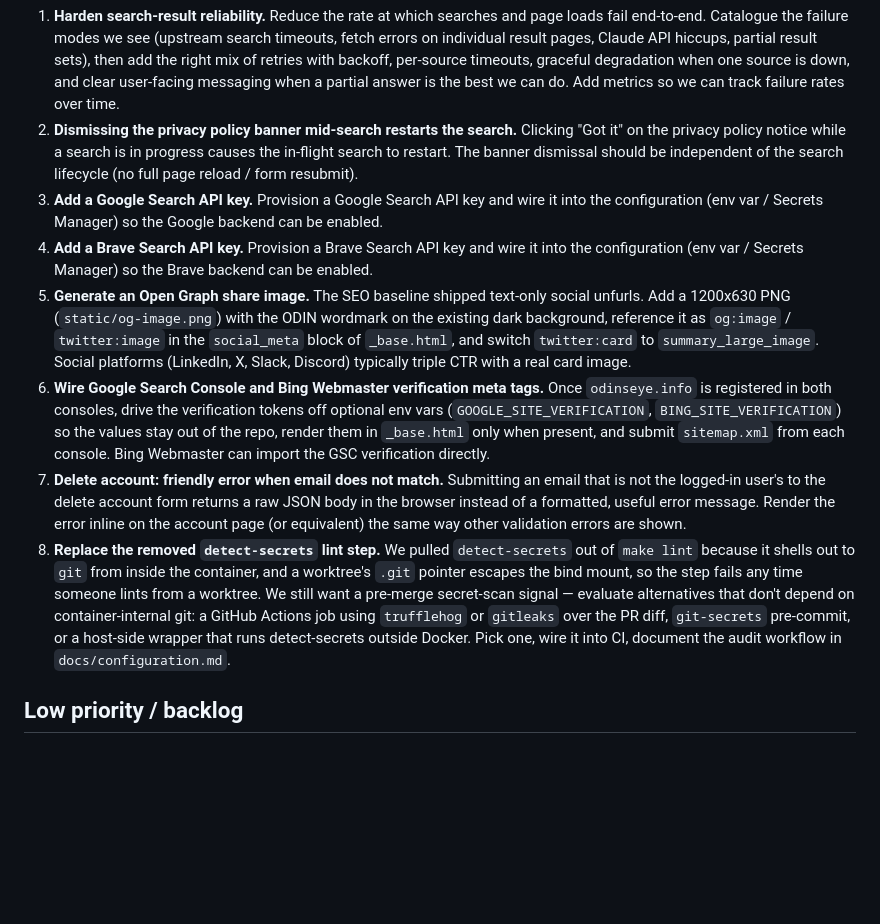
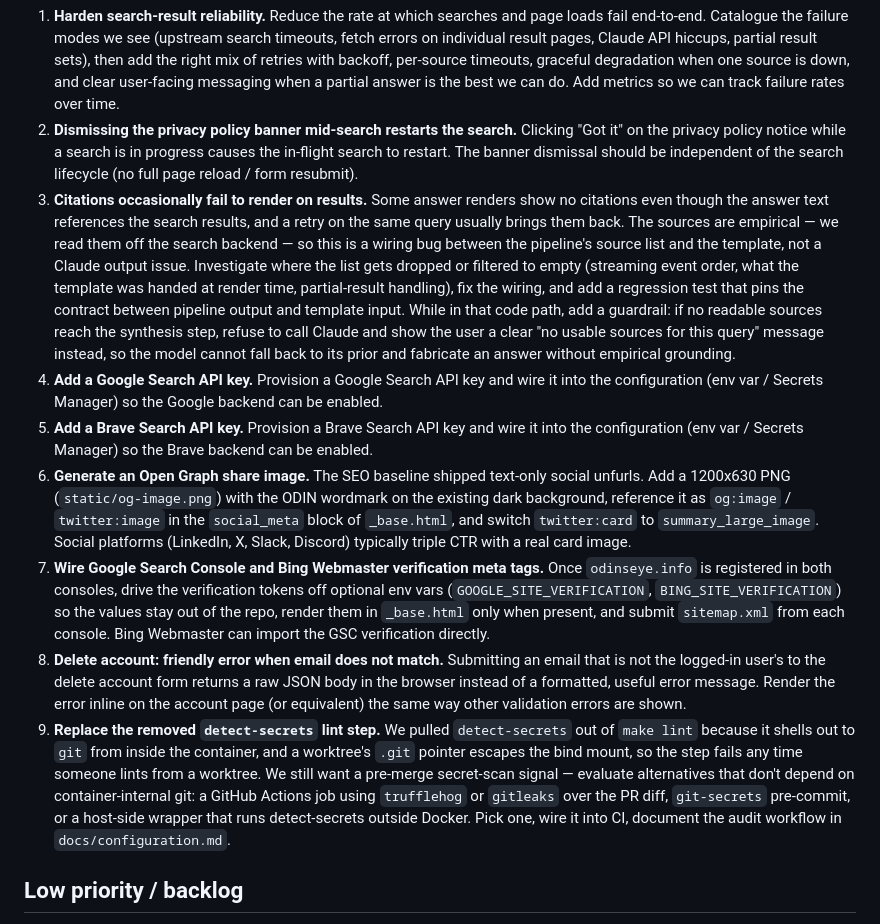
Before and after one commit to douglasryanadams/odin, a Markdown page: TODO.md, the part around the change. GitHub-like rendering; blank space fills up the shorter version.

Commit message:
Track intermittent citation-rendering bug in TODO
Note the bug as a wiring issue between pipeline output and template
input, not a Claude output issue, since sources come empirically from
the search backend. Pair the fix with a guardrail that refuses to call
Claude when no readable sources reach the synthesis step, so the model
cannot fabricate an answer without empirical grounding.

Co-Authored-By: Claude Opus 4.7 (1M context) <noreply@anthropic.com>

```diff
--- a/TODO.md
+++ b/TODO.md
@@ -12,12 +12,13 @@ Reliability work, UX bugs in normal flows, and provisioning that unblocks new se
 
 1. **Harden search-result reliability.** Reduce the rate at which searches and page loads fail end-to-end. Catalogue the failure modes we see (upstream search timeouts, fetch errors on individual result pages, Claude API hiccups, partial result sets), then add the right mix of retries with backoff, per-source timeouts, graceful degradation when one source is down, and clear user-facing messaging when a partial answer is the best we can do. Add metrics so we can track failure rates over time.
 2. **Dismissing the privacy policy banner mid-search restarts the search.** Clicking "Got it" on the privacy policy notice while a search is in progress causes the in-flight search to restart. The banner dismissal should be independent of the search lifecycle (no full page reload / form resubmit).
-3. **Add a Google Search API key.** Provision a Google Search API key and wire it into the configuration (env var / Secrets Manager) so the Google backend can be enabled.
-4. **Add a Brave Search API key.** Provision a Brave Search API key and wire it into the configuration (env var / Secrets Manager) so the Brave backend can be enabled.
-5. **Generate an Open Graph share image.** The SEO baseline shipped text-only social unfurls. Add a 1200x630 PNG (`static/og-image.png`) with the ODIN wordmark on the existing dark background, reference it as `og:image` / `twitter:image` in the `social_meta` block of `_base.html`, and switch `twitter:card` to `summary_large_image`. Social platforms (LinkedIn, X, Slack, Discord) typically triple CTR with a real card image.
-6. **Wire Google Search Console and Bing Webmaster verification meta tags.** Once `odinseye.info` is registered in both consoles, drive the verification tokens off optional env vars (`GOOGLE_SITE_VERIFICATION`, `BING_SITE_VERIFICATION`) so the values stay out of the repo, render them in `_base.html` only when present, and submit `sitemap.xml` from each console. Bing Webmaster can import the GSC verification directly.
-7. **Delete account: friendly error when email does not match.** Submitting an email that is not the logged-in user's to the delete account form returns a raw JSON body in the browser instead of a formatted, useful error message. Render the error inline on the account page (or equivalent) the same way other validation errors are shown.
-8. **Replace the removed `detect-secrets` lint step.** We pulled `detect-secrets` out of `make lint` because it shells out to `git` from inside the container, and a worktree's `.git` pointer escapes the bind mount, so the step fails any time someone lints from a worktree. We still want a pre-merge secret-scan signal — evaluate alternatives that don't depend on container-internal git: a GitHub Actions job using `trufflehog` or `gitleaks` over the PR diff, `git-secrets` pre-commit, or a host-side wrapper that runs detect-secrets outside Docker. Pick one, wire it into CI, document the audit workflow in `docs/configuration.md`.
+3. **Citations occasionally fail to render on results.** Some answer renders show no citations even though the answer text references the search results, and a retry on the same query usually brings them back. The sources are empirical — we read them off the search backend — so this is a wiring bug between the pipeline's source list and the template, not a Claude output issue. Investigate where the list gets dropped or filtered to empty (streaming event order, what the template was handed at render time, partial-result handling), fix the wiring, and add a regression test that pins the contract between pipeline output and template input. While in that code path, add a guardrail: if no readable sources reach the synthesis step, refuse to call Claude and show the user a clear "no usable sources for this query" message instead, so the model cannot fall back to its prior and fabricate an answer without empirical grounding.
+4. **Add a Google Search API key.** Provision a Google Search API key and wire it into the configuration (env var / Secrets Manager) so the Google backend can be enabled.
+5. **Add a Brave Search API key.** Provision a Brave Search API key and wire it into the configuration (env var / Secrets Manager) so the Brave backend can be enabled.
+6. **Generate an Open Graph share image.** The SEO baseline shipped text-only social unfurls. Add a 1200x630 PNG (`static/og-image.png`) with the ODIN wordmark on the existing dark background, reference it as `og:image` / `twitter:image` in the `social_meta` block of `_base.html`, and switch `twitter:card` to `summary_large_image`. Social platforms (LinkedIn, X, Slack, Discord) typically triple CTR with a real card image.
+7. **Wire Google Search Console and Bing Webmaster verification meta tags.** Once `odinseye.info` is registered in both consoles, drive the verification tokens off optional env vars (`GOOGLE_SITE_VERIFICATION`, `BING_SITE_VERIFICATION`) so the values stay out of the repo, render them in `_base.html` only when present, and submit `sitemap.xml` from each console. Bing Webmaster can import the GSC verification directly.
+8. **Delete account: friendly error when email does not match.** Submitting an email that is not the logged-in user's to the delete account form returns a raw JSON body in the browser instead of a formatted, useful error message. Render the error inline on the account page (or equivalent) the same way other validation errors are shown.
+9. **Replace the removed `detect-secrets` lint step.** We pulled `detect-secrets` out of `make lint` because it shells out to `git` from inside the container, and a worktree's `.git` pointer escapes the bind mount, so the step fails any time someone lints from a worktree. We still want a pre-merge secret-scan signal — evaluate alternatives that don't depend on container-internal git: a GitHub Actions job using `trufflehog` or `gitleaks` over the PR diff, `git-secrets` pre-commit, or a host-side wrapper that runs detect-secrets outside Docker. Pick one, wire it into CI, document the audit workflow in `docs/configuration.md`.
 
 ## Low priority / backlog
 
```
